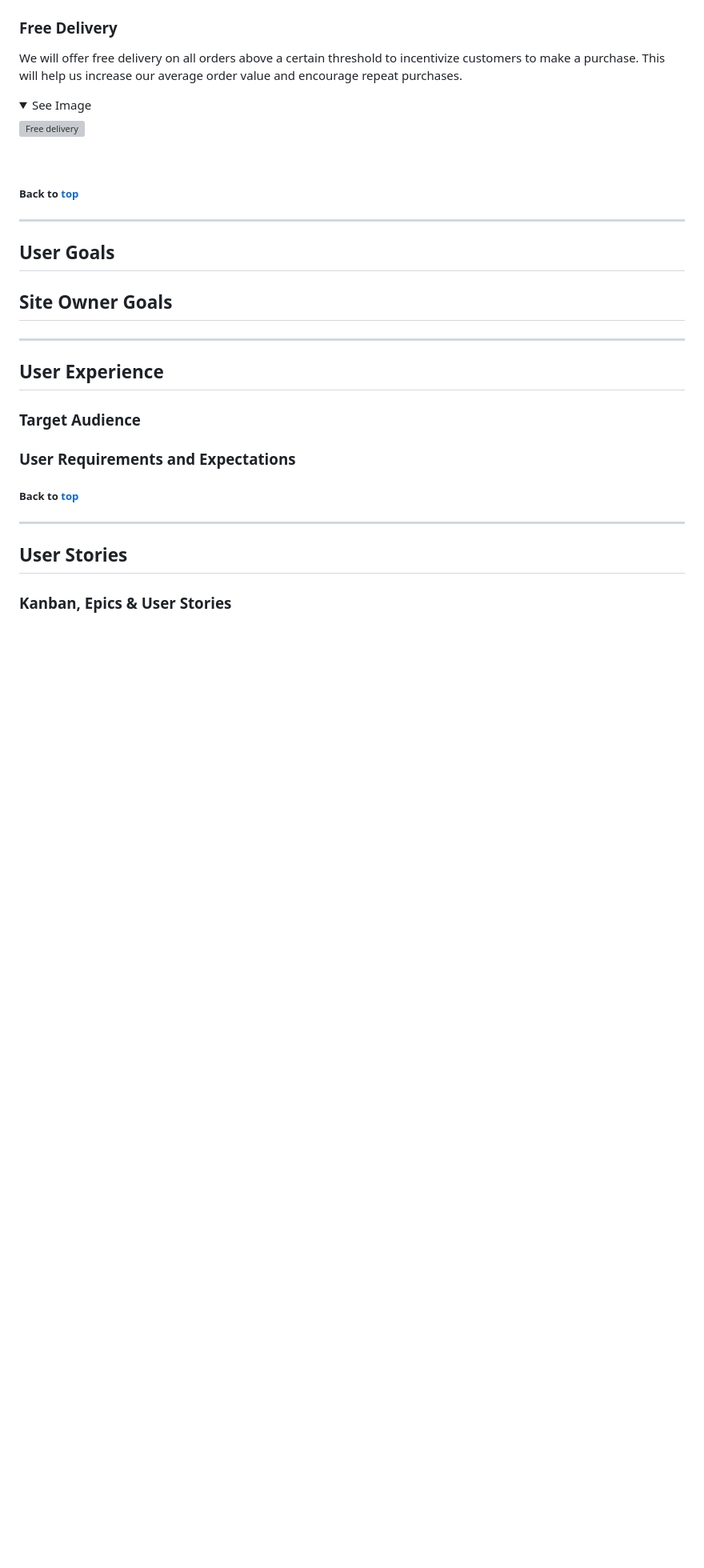
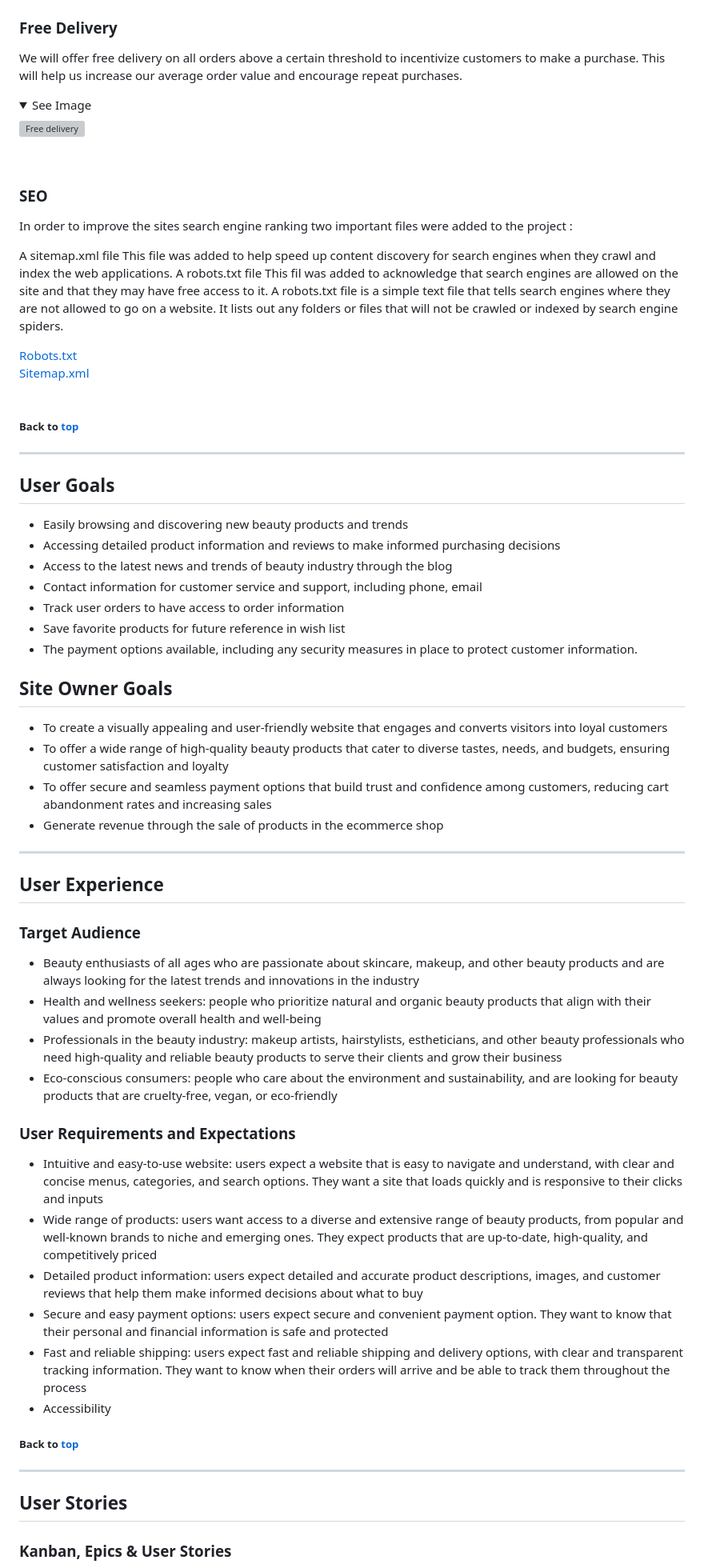
Before and after one commit to Kristaal/ecommerce-website, a Markdown page: README.md, the part around the change printed below. Shown: that part at 80% size. Drawn GitHub-style; folded sections open; blank space fills up the shorter version; grey boxes are pictures that could not be loaded.

Commit message:
Add user and site owner goals and user experience to the Read me file

```diff
--- a/README.md
+++ b/README.md
@@ -146,19 +147,48 @@ We will offer free delivery on all orders above a certain threshold to incentivi
 </details>
 <br>
 
+### SEO
+In order to improve the sites search engine ranking two important files were added to the project :
+
+A sitemap.xml file This file was added to help speed up content discovery for search engines when they crawl and index the web applications. A robots.txt file This fil was added to acknowledge that search engines are allowed on the site and that they may have free access to it. A robots.txt file is a simple text file that tells search engines where they are not allowed to go on a website. It lists out any folders or files that will not be crawled or indexed by search engine spiders.
+
+[Robots.txt](robots.txt)
+[Sitemap.xml](sitemap.xml)
+<br>
+
 ##### Back to [top](#table-of-contents)<hr>
 
 ## User Goals
 
+- Easily browsing and discovering new beauty products and trends
+- Accessing detailed product information and reviews to make informed purchasing decisions
+- Access to the latest news and trends of beauty industry through the blog
+- Contact information for customer service and support, including phone, email
+- Track user orders to have access to order information
+- Save favorite products for future reference in wish list
+- The payment options available, including any security measures in place to protect customer information.
+
 ## Site Owner Goals
-
+- To create a visually appealing and user-friendly website that engages and converts visitors into loyal customers
+- To offer a wide range of high-quality beauty products that cater to diverse tastes, needs, and budgets, ensuring customer satisfaction and loyalty
+- To offer secure and seamless payment options that build trust and confidence among customers, reducing cart abandonment rates and increasing sales
+- Generate revenue through the sale of products in the ecommerce shop
 <hr>
 
 ## User Experience
-
 ### Target Audience
+- Beauty enthusiasts of all ages who are passionate about skincare, makeup, and other beauty products and are always looking for the latest trends and innovations in the industry
+- Health and wellness seekers: people who prioritize natural and organic beauty products that align with their values and promote overall health and well-being
+- Professionals in the beauty industry: makeup artists, hairstylists, estheticians, and other beauty professionals who need high-quality and reliable beauty products to serve their clients and grow their business
+- Eco-conscious consumers: people who care about the environment and sustainability, and are looking for beauty products that are cruelty-free, vegan, or eco-friendly
 
 ### User Requirements and Expectations
+- Intuitive and easy-to-use website: users expect a website that is easy to navigate and understand, with clear and concise menus, categories, and search options. They want a site that loads quickly and is responsive to their clicks and inputs
+- Wide range of products: users want access to a diverse and extensive range of beauty products, from popular and well-known brands to niche and emerging ones. They expect products that are up-to-date, high-quality, and competitively priced
+- Detailed product information: users expect detailed and accurate product descriptions, images, and customer reviews that help them make informed decisions about what to buy
+- Secure and easy payment options: users expect secure and convenient payment option. They want to know that their personal and financial information is safe and protected
+- Fast and reliable shipping: users expect fast and reliable shipping and delivery options, with clear and transparent tracking information. They want to know when their orders will arrive and be able to track them throughout the process
+- Accessibility
 
 ##### Back to [top](#table-of-contents)<hr>
 
```
Also changed, not shown: other parts of README.md (+1 -0 lines).
